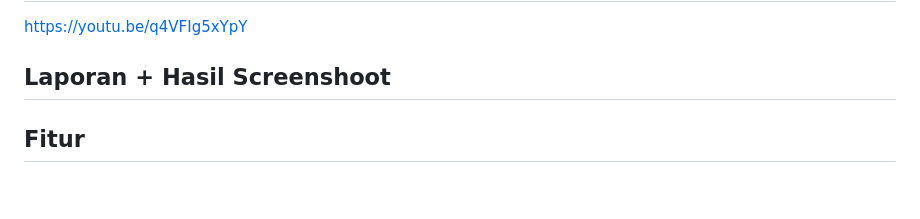
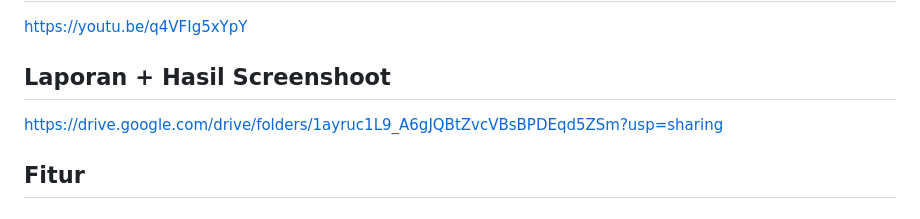
Before and after one commit to Syifaa4/NusaEvent-Hub---Syifa-Nurul-Afifah, a Markdown page: README.md, the part around the change. GitHub-like rendering.

```diff
--- a/README.md
+++ b/README.md
@@ -10,6 +10,7 @@ NIM : 20240040286
 https://youtu.be/q4VFIg5xYpY
 
 ## Laporan + Hasil Screenshoot
+https://drive.google.com/drive/folders/1ayruc1L9_A6gJQBtZvcVBsBPDEqd5ZSm?usp=sharing
 
 ## Fitur
 
```
